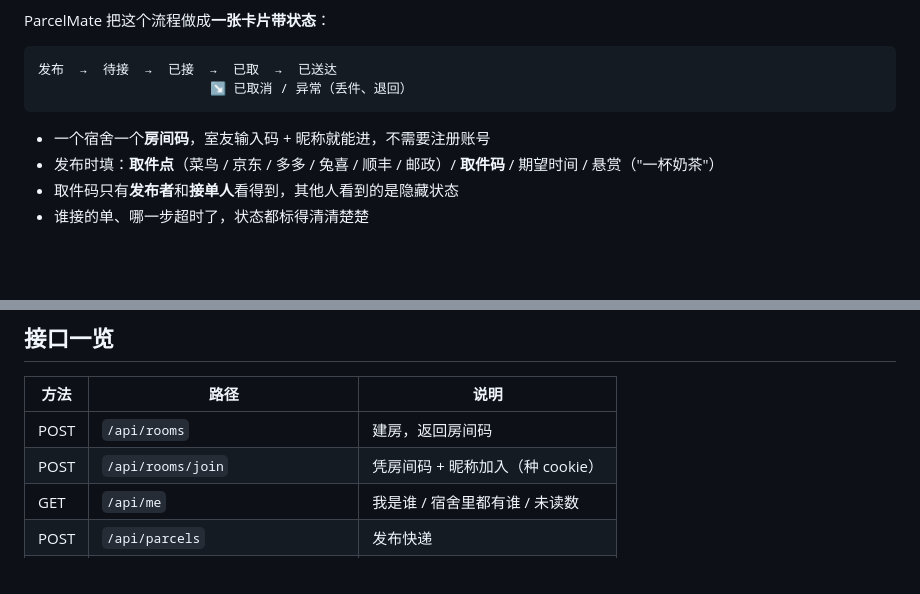
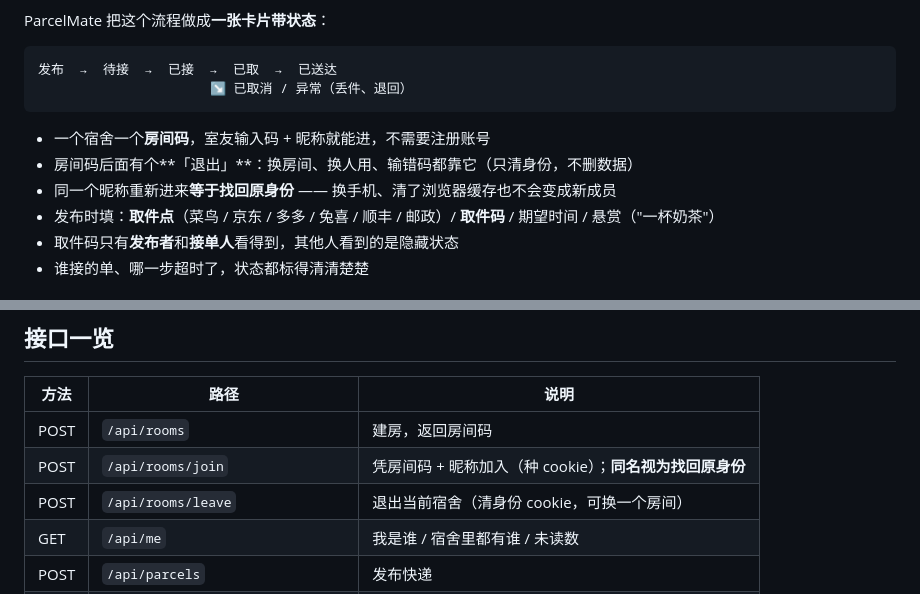
Before and after one commit to pangjingyang/parcelmate, a Markdown page: README.md, 2 parts joined by grey strips. Rendered like a GitHub page; blank space fills up the shorter version.

Commit message:
feat: 退出宿舍 + 同名重进找回身份
- POST /api/rooms/leave 清身份 cookie（HttpOnly 只能服务端清）
- 顶栏房间码后加「退出」胶囊按钮，确认后回到欢迎页
- join 遇同名昵称不再 400，而是返回原成员（换手机/清缓存后身份不丢）
- smoke_test 扩到 29 项：退出后 joined=false、同名重进仍能看到历史单

````diff
--- a/README.md
+++ b/README.md
@@ -19,6 +19,8 @@ ParcelMate 把这个流程做成**一张卡片带状态**：
 ```
 
 - 一个宿舍一个**房间码**，室友输入码 + 昵称就能进，不需要注册账号
+- 房间码后面有个**「退出」**：换房间、换人用、输错码都靠它（只清身份，不删数据）
+- 同一个昵称重新进来**等于找回原身份** —— 换手机、清了浏览器缓存也不会变成新成员
 - 发布时填：**取件点**（菜鸟 / 京东 / 多多 / 兔喜 / 顺丰 / 邮政）/ **取件码** / 期望时间 / 悬赏（"一杯奶茶"）
 - 取件码只有**发布者**和**接单人**看得到，其他人看到的是隐藏状态
 - 谁接的单、哪一步超时了，状态都标得清清楚楚
@@ -109,7 +111,8 @@ java -jar target/parcelmate-0.1.0.jar
 | 方法 | 路径 | 说明 |
 | --- | --- | --- |
 | POST | `/api/rooms` | 建房，返回房间码 |
-| POST | `/api/rooms/join` | 凭房间码 + 昵称加入（种 cookie） |
+| POST | `/api/rooms/join` | 凭房间码 + 昵称加入（种 cookie）；**同名视为找回原身份** |
+| POST | `/api/rooms/leave` | 退出当前宿舍（清身份 cookie，可换一个房间） |
 | GET | `/api/me` | 我是谁 / 宿舍里都有谁 / 未读数 |
 | POST | `/api/parcels` | 发布快递 |
 | GET | `/api/parcels` | 进行中的单子 |
````
Also changed, not shown: docs/shots/app-exit.png (added), 7 other files.
